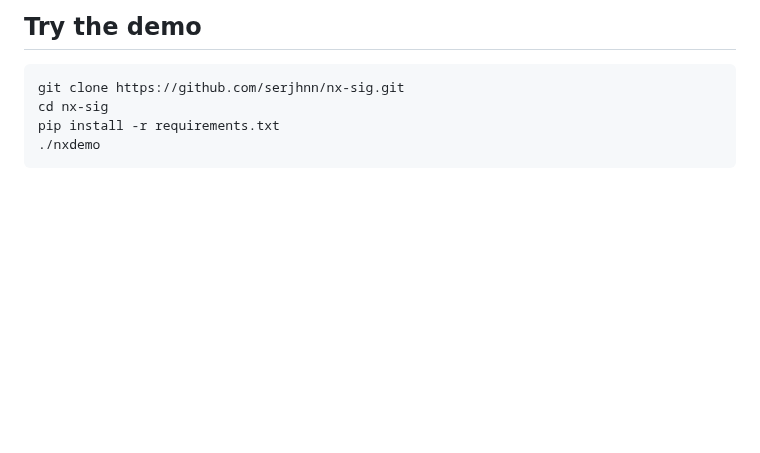
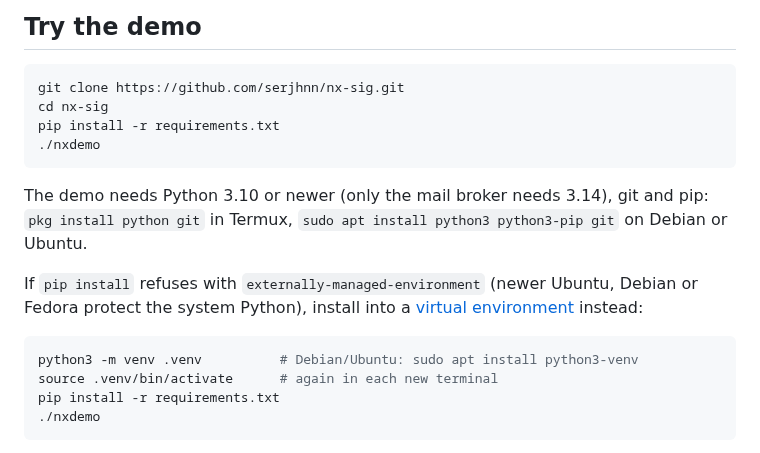
Before and after one commit to serjhnn/nx-sig, a Markdown page: README.md, the part around the change. GitHub-like rendering; blank space fills up the shorter version.

Commit message:
README: the demo's Python and a venv note
The demo runs on Python 3.10 or newer; where pip
refuses with externally-managed-environment, the
demo steps now show how to use a venv instead.

Co-Authored-By: Claude Opus 5.5 <noreply@anthropic.com>
Claude-Session: https://claude.ai/code/session_011Wc6j3s1wFYH4B71R12S3T

````diff
--- a/README.md
+++ b/README.md
@@ -72,6 +72,21 @@ as narrow as 48 characters (see `terminal` `width` below).
 ```bash
 git clone https://github.com/serjhnn/nx-sig.git
 cd nx-sig
+pip install -r requirements.txt
+./nxdemo
+```
+
+The demo needs Python 3.10 or newer (only the mail broker needs 3.14), git
+and pip: `pkg install python git` in Termux, `sudo apt install python3
+python3-pip git` on Debian or Ubuntu.
+
+If `pip install` refuses with `externally-managed-environment` (newer
+Ubuntu, Debian or Fedora protect the system Python), install into a
+[virtual environment](#python-virtual-environment) instead:
+
+```bash
+python3 -m venv .venv          # Debian/Ubuntu: sudo apt install python3-venv
+source .venv/bin/activate      # again in each new terminal
 pip install -r requirements.txt
 ./nxdemo
 ```
````
